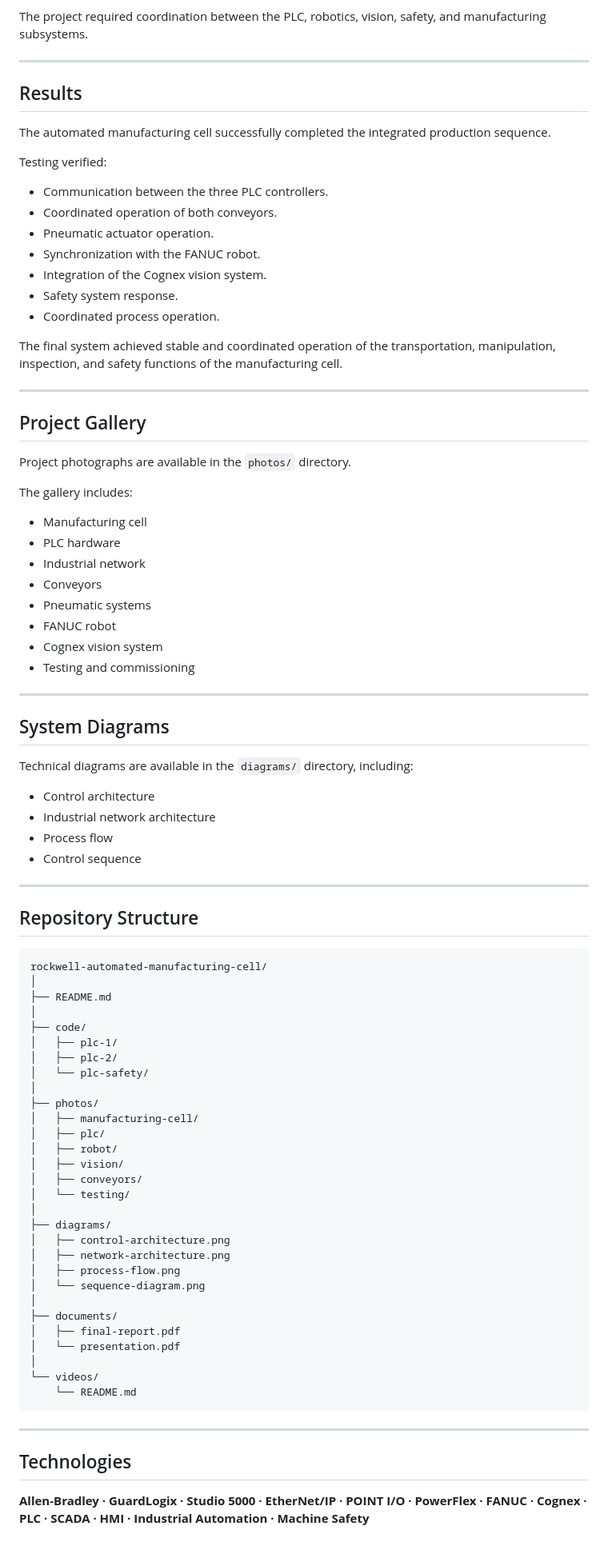
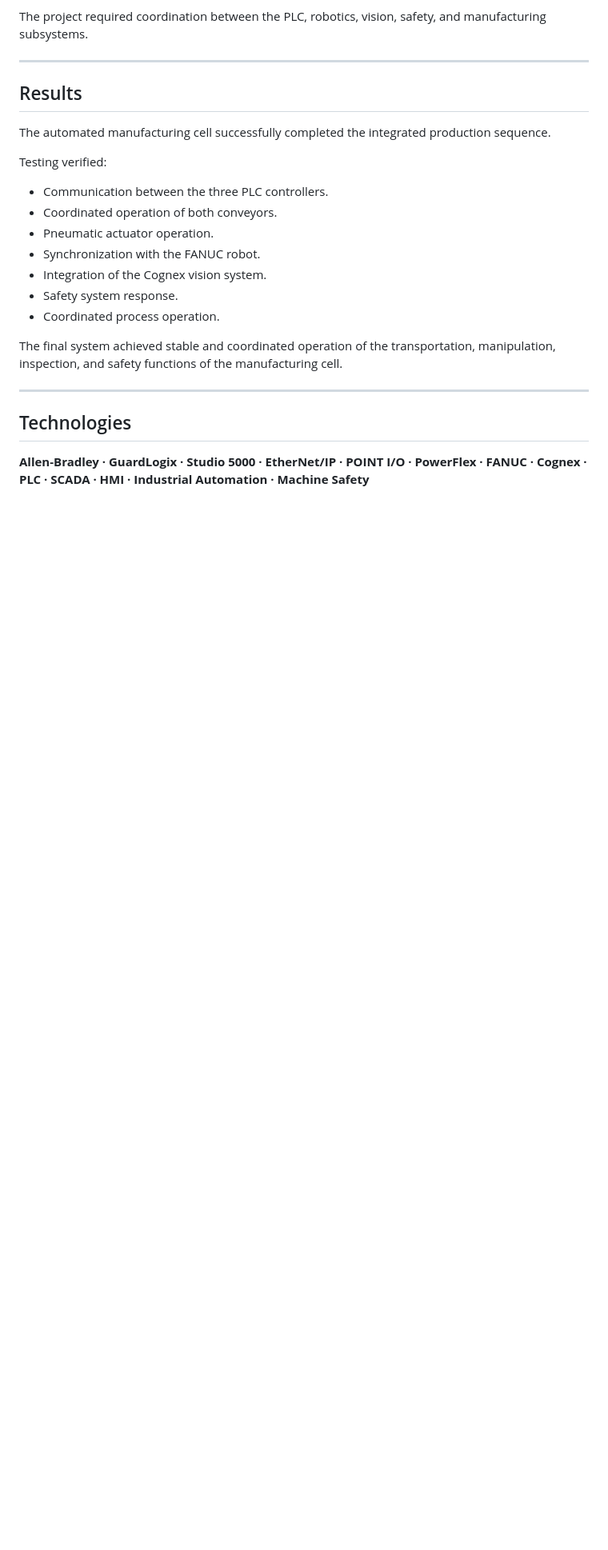
Before and after one commit to josepablo-hub/portfolio, a Markdown page: projects/rockwell-automated-manufacturing-cell/README.md, the part around the change. Shown at 80% size. Rendered like a GitHub page; blank space fills up the shorter version.

````diff
--- a/projects/rockwell-automated-manufacturing-cell/README.md
+++ b/projects/rockwell-automated-manufacturing-cell/README.md
@@ -274,70 +274,6 @@ The final system achieved stable and coordinated operation of the transportation
 
 ---
 
-## Project Gallery
-
-Project photographs are available in the `photos/` directory.
-
-The gallery includes:
-
-- Manufacturing cell
-- PLC hardware
-- Industrial network
-- Conveyors
-- Pneumatic systems
-- FANUC robot
-- Cognex vision system
-- Testing and commissioning
-
----
-
-## System Diagrams
-
-Technical diagrams are available in the `diagrams/` directory, including:
-
-- Control architecture
-- Industrial network architecture
-- Process flow
-- Control sequence
-
----
-
-## Repository Structure
-
-```text
-rockwell-automated-manufacturing-cell/
-│
-├── README.md
-│
-├── code/
-│   ├── plc-1/
-│   ├── plc-2/
-│   └── plc-safety/
-│
-├── photos/
-│   ├── manufacturing-cell/
-│   ├── plc/
-│   ├── robot/
-│   ├── vision/
-│   ├── conveyors/
-│   └── testing/
-│
-├── diagrams/
-│   ├── control-architecture.png
-│   ├── network-architecture.png
-│   ├── process-flow.png
-│   └── sequence-diagram.png
-│
-├── documents/
-│   ├── final-report.pdf
-│   └── presentation.pdf
-│
-└── videos/
-    └── README.md
-```
-
----
-
 ## Technologies
 
 **Allen-Bradley · GuardLogix · Studio 5000 · EtherNet/IP · POINT I/O · PowerFlex · FANUC · Cognex · PLC · SCADA · HMI · Industrial Automation · Machine Safety**
````
